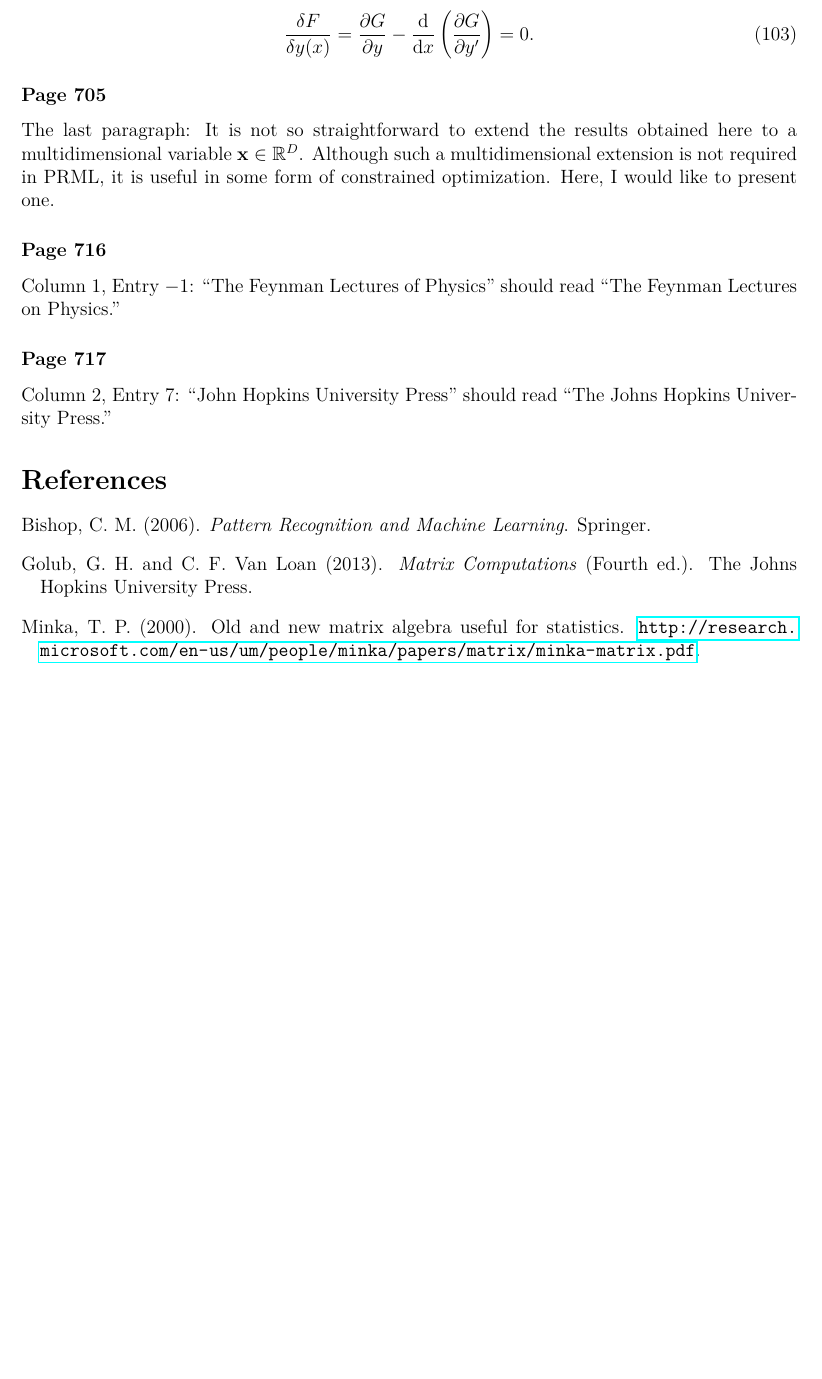
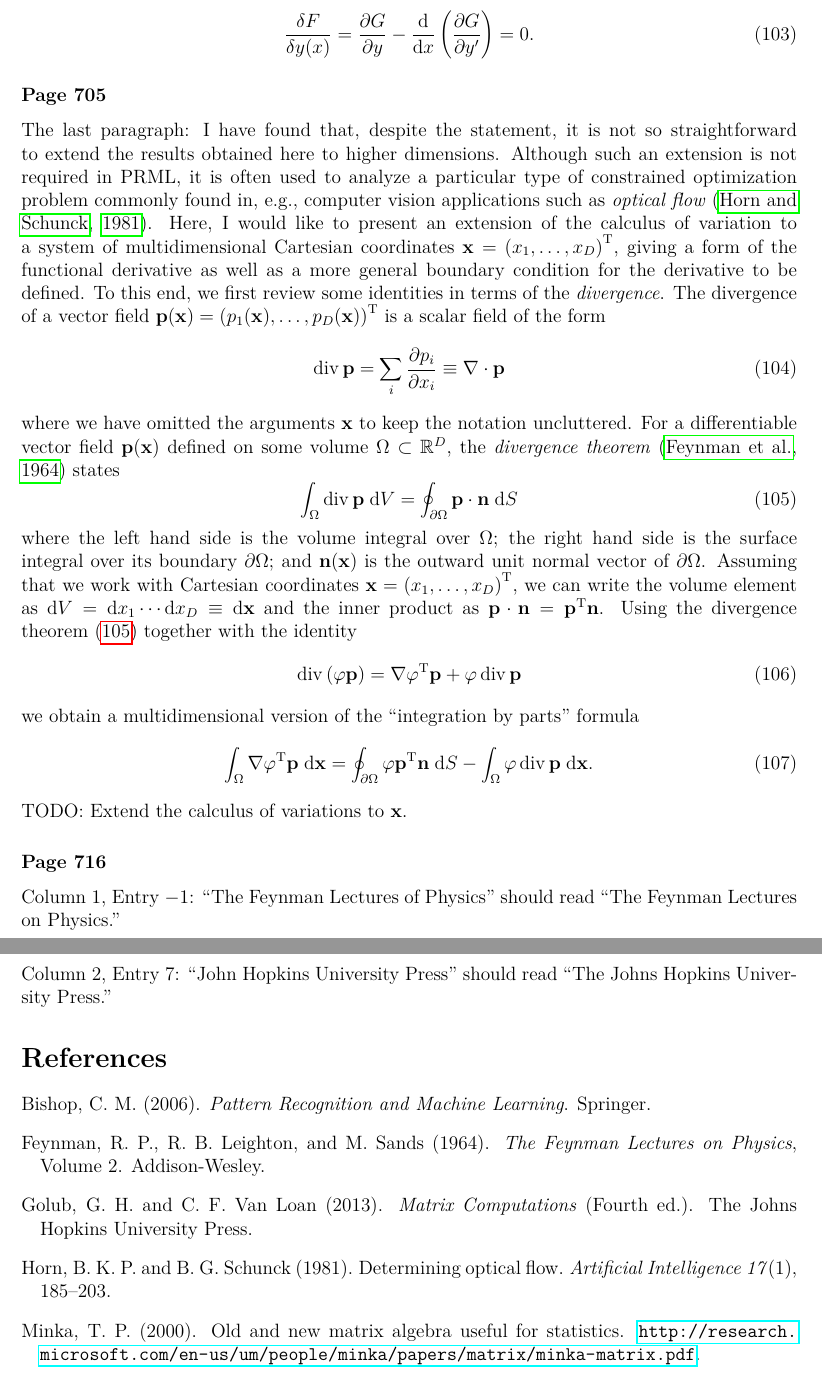
Before and after one commit to yousuketakada/prml_errata, a LaTeX document (prml_errata.tex): part of page 19 of 19 before the commit and two parts of pages 19 and 20 of 20 after it, the two joined at a grey line, cut so that both start at the same text, the shorter picture padded with empty space. Compiled offline with pdfLaTeX.

Commit message:
Add erratum for the multidimensional calculus of variations

```diff
--- a/prml_errata.tex
+++ b/prml_errata.tex
@@ -1391,12 +1391,54 @@ the functional derivative so that we modify (D.8) as
 
 \erratum{Page~705}
 The last paragraph:
-It is not so straightforward to extend the results obtained here to
-a multidimensional variable~$\mathbf{x} \in \mathbb{R}^{D}$.
-Although such a multidimensional extension is not required in PRML,
-it is useful in some form of constrained optimization.
-Here, I would like to present one.
-% TODO
+I have found that, despite the statement,
+it is not so straightforward to extend the results obtained here to higher dimensions.
+Although such an extension is not required in PRML, it is often used to analyze
+a particular type of constrained optimization problem commonly found in, e.g.,
+computer vision applications such as \emph{optical flow}~\citep{HornSchunck:OpticalFlow}.
+Here, I would like to present an extension of
+the calculus of variation to a system of multidimensional Cartesian coordinates~$\mathbf{x} =
+\left( x_1, \dots, x_D \right)^{\operatorname{T}}$,
+giving a form of the functional derivative as well as a more general boundary condition
+for the derivative to be defined.
+To this end, we first review some identities in terms of the \emph{divergence}.
+The divergence of a vector field~$\mathbf{p}(\mathbf{x}) =
+\left( p_1(\mathbf{x}), \dots, p_D(\mathbf{x}) \right)^{\operatorname{T}}$
+is a scalar field of the form
+\begin{equation}
+\operatorname{div} \mathbf{p} = \sum_{i} \frac{\partial p_i}{\partial x_i} \equiv
+\nabla \cdot \mathbf{p}
+\end{equation}
+where we have omitted the arguments~$\mathbf{x}$ to keep the notation uncluttered.
+For a differentiable vector field~$\mathbf{p}(\mathbf{x})$ defined on
+some volume~$\Omega \subset \mathbb{R}^D$,
+the \emph{divergence theorem}~\citep{Feynman:FeynmanLectures2} states
+\begin{equation}
+\int_{\Omega} \operatorname{div} \mathbf{p} \; \mathrm{d}V =
+\oint_{\partial\Omega} \mathbf{p} \cdot \mathbf{n} \; \mathrm{d}S
+\label{eq:divergence_theorem}
+\end{equation}
+where the left hand side is the volume integral over $\Omega$;
+the right hand side is the surface integral over its boundary~$\partial\Omega$; and
+$\mathbf{n}(\mathbf{x})$ is the outward unit normal vector of $\partial\Omega$.
+Assuming that we work with Cartesian coordinates~$\mathbf{x} =
+\left( x_1, \dots, x_D \right)^{\operatorname{T}}$,
+we can write the volume element as
+$\mathrm{d}V = \mathrm{d}x_1 \cdots \mathrm{d}x_D \equiv \mathrm{d}\mathbf{x}$ and
+the inner product as $\mathbf{p} \cdot \mathbf{n} = \mathbf{p}^{\operatorname{T}} \mathbf{n}$.
+Using the divergence theorem~\eqref{eq:divergence_theorem} together with the identity
+\begin{equation}
+\operatorname{div}\left(\varphi\mathbf{p}\right) =
+{\nabla\varphi}^{\operatorname{T}} \mathbf{p} + \varphi \operatorname{div}\mathbf{p}
+\end{equation}
+we obtain a multidimensional version of the ``integration by parts'' formula
+\begin{equation}
+\int_{\Omega} {\nabla\varphi}^{\operatorname{T}} \mathbf{p} \; \mathrm{d}\mathbf{x} =
+\oint_{\partial\Omega} \varphi\mathbf{p}^{\operatorname{T}} \mathbf{n} \; \mathrm{d}S -
+\int_{\Omega} \varphi \operatorname{div}\mathbf{p} \; \mathrm{d}\mathbf{x} .
+\label{eq:multidimensional_integration_by_parts}
+\end{equation}
+TODO: Extend the calculus of variations to $\mathbf{x}$.
 
 \erratum{Page~716}
 Column~1, Entry~$-1$:
```
Also changed, not shown: refs.bib (+18 -0 lines), prml_errata.pdf.
